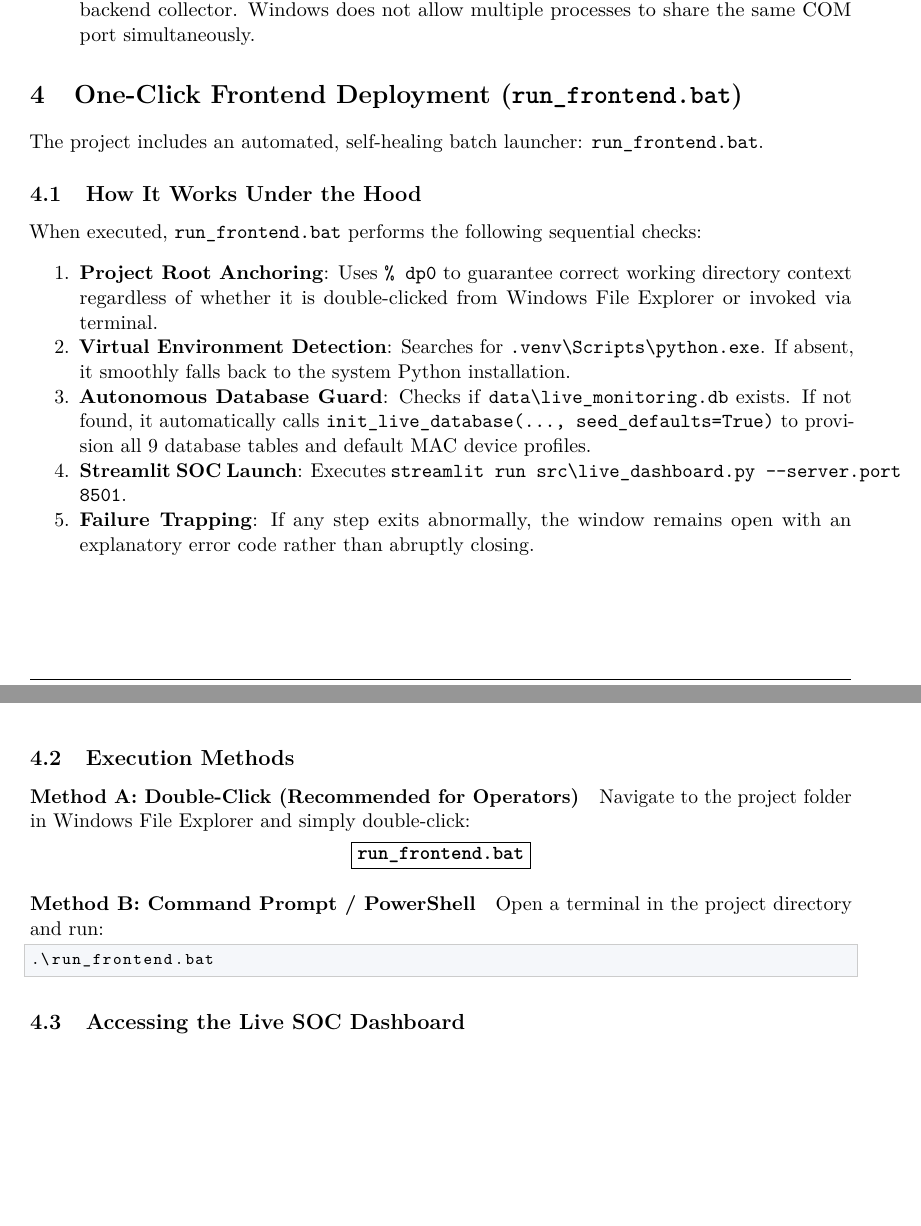
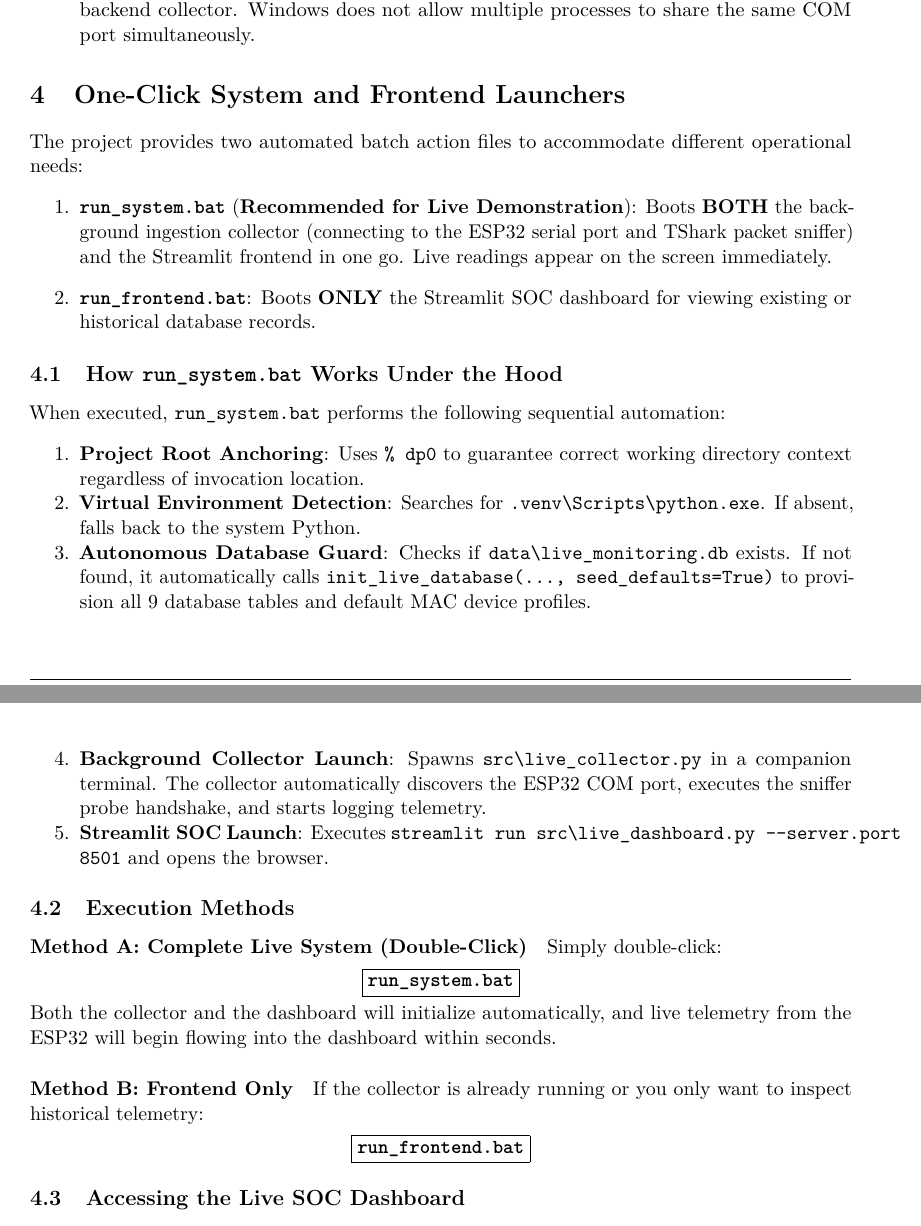
Before and after one commit to meghasara2/IoT-Wi-Fi-Anomaly-Detection, a LaTeX paper (SYSTEM_OPERATION_GUIDE.tex): two parts of pages 5 and 6 of 8, joined at a grey line, cut so that both start at the same text, the shorter picture padded with empty space. Compiled offline with pdfLaTeX.

Commit message:
feat: add run_system.bat launcher and automatic ESP32 COM port discovery

```diff
--- a/SYSTEM_OPERATION_GUIDE.tex
+++ b/SYSTEM_OPERATION_GUIDE.tex
@@ -241,34 +241,39 @@ Connecting........_____....._____.....
 \end{enumerate}
 
 % =============================================================================
-\section{One-Click Frontend Deployment (\texttt{run\_frontend.bat})}
+\section{One-Click System and Frontend Launchers}
 % =============================================================================
 
-The project includes an automated, self-healing batch launcher: \texttt{run\_frontend.bat}.
+The project provides two automated batch action files to accommodate different operational needs:
+\begin{enumerate}
+    \item \textbf{\texttt{run\_system.bat}} (\textbf{Recommended for Live Demonstration}): Boots \textbf{BOTH} the background ingestion collector (connecting to the ESP32 serial port and TShark packet sniffer) and the Streamlit frontend in one go. Live readings appear on the screen immediately.
+    \item \textbf{\texttt{run\_frontend.bat}}: Boots \textbf{ONLY} the Streamlit SOC dashboard for viewing existing or historical database records.
+\end{enumerate}
 
-\subsection{How It Works Under the Hood}
-When executed, \texttt{run\_frontend.bat} performs the following sequential checks:
+\subsection{How \texttt{run\_system.bat} Works Under the Hood}
+When executed, \texttt{run\_system.bat} performs the following sequential automation:
 \begin{enumerate}[noitemsep]
-    \item \textbf{Project Root Anchoring}: Uses \texttt{\%~dp0} to guarantee correct working directory context regardless of whether it is double-clicked from Windows File Explorer or invoked via terminal.
-    \item \textbf{Virtual Environment Detection}: Searches for \texttt{.venv\textbackslash Scripts\textbackslash python.exe}. If absent, it smoothly falls back to the system Python installation.
+    \item \textbf{Project Root Anchoring}: Uses \texttt{\%~dp0} to guarantee correct working directory context regardless of invocation location.
+    \item \textbf{Virtual Environment Detection}: Searches for \texttt{.venv\textbackslash Scripts\textbackslash python.exe}. If absent, falls back to the system Python.
     \item \textbf{Autonomous Database Guard}: Checks if \texttt{data\textbackslash live\_monitoring.db} exists. If not found, it automatically calls \texttt{init\_live\_database(..., seed\_defaults=True)} to provision all 9 database tables and default MAC device profiles.
-    \item \textbf{Streamlit SOC Launch}: Executes \texttt{streamlit run src\textbackslash live\_dashboard.py -{}-server.port 8501}.
-    \item \textbf{Failure Trapping}: If any step exits abnormally, the window remains open with an explanatory error code rather than abruptly closing.
+    \item \textbf{Background Collector Launch}: Spawns \texttt{src\textbackslash live\_collector.py} in a companion terminal. The collector automatically discovers the ESP32 COM port, executes the sniffer probe handshake, and starts logging telemetry.
+    \item \textbf{Streamlit SOC Launch}: Executes \texttt{streamlit run src\textbackslash live\_dashboard.py -{}-server.port 8501} and opens the browser.
 \end{enumerate}
 
 \subsection{Execution Methods}
 
-\paragraph{Method A: Double-Click (Recommended for Operators)}
-Navigate to the project folder in Windows File Explorer and simply double-click:
+\paragraph{Method A: Complete Live System (Double-Click)}
+Simply double-click:
+\begin{center}
+\fbox{\textbf{\texttt{run\_system.bat}}}
+\end{center}
+Both the collector and the dashboard will initialize automatically, and live telemetry from the ESP32 will begin flowing into the dashboard within seconds.
+
+\paragraph{Method B: Frontend Only}
+If the collector is already running or you only want to inspect historical telemetry:
 \begin{center}
 \fbox{\textbf{\texttt{run\_frontend.bat}}}
 \end{center}
-
-\paragraph{Method B: Command Prompt / PowerShell}
-Open a terminal in the project directory and run:
-\begin{lstlisting}[language=bash, numbers=none]
-.\run_frontend.bat
-\end{lstlisting}
 
 \subsection{Accessing the Live SOC Dashboard}
 Once the terminal displays:
```
Also changed, not shown: SYSTEM_OPERATION_GUIDE.pdf, 3 other files.
